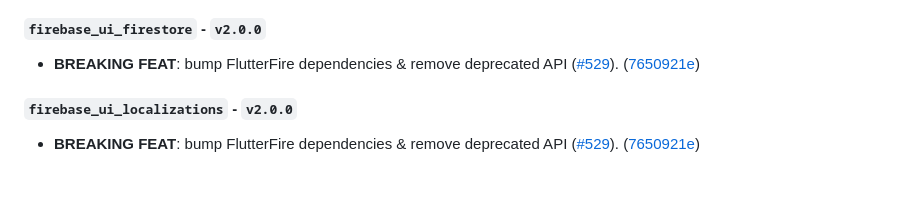
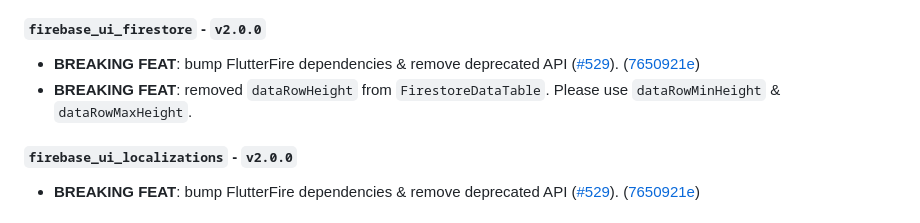
Before and after one commit to firebase/FirebaseUI-Flutter, a Markdown page: CHANGELOG.md, the part around the change. GitHub-like rendering; blank space fills up the shorter version.

Commit message:
docs(firestore): update changelogs

```diff
--- a/CHANGELOG.md
+++ b/CHANGELOG.md
@@ -41,6 +41,7 @@ Packages with other changes:
 #### `firebase_ui_firestore` - `v2.0.0`
 
  - **BREAKING** **FEAT**: bump FlutterFire dependencies & remove deprecated API ([#529](https://github.com/firebase/FirebaseUI-Flutter/issues/529)). ([7650921e](https://github.com/firebase/FirebaseUI-Flutter/commit/7650921e0c99479d35302e994df7c31f7b624420))
+- **BREAKING** **FEAT**: removed `dataRowHeight` from `FirestoreDataTable`. Please use `dataRowMinHeight` & `dataRowMaxHeight`.
 
 #### `firebase_ui_localizations` - `v2.0.0`
 
```
Also changed, not shown: packages/firebase_ui_firestore/CHANGELOG.md (+1 -0 lines).
